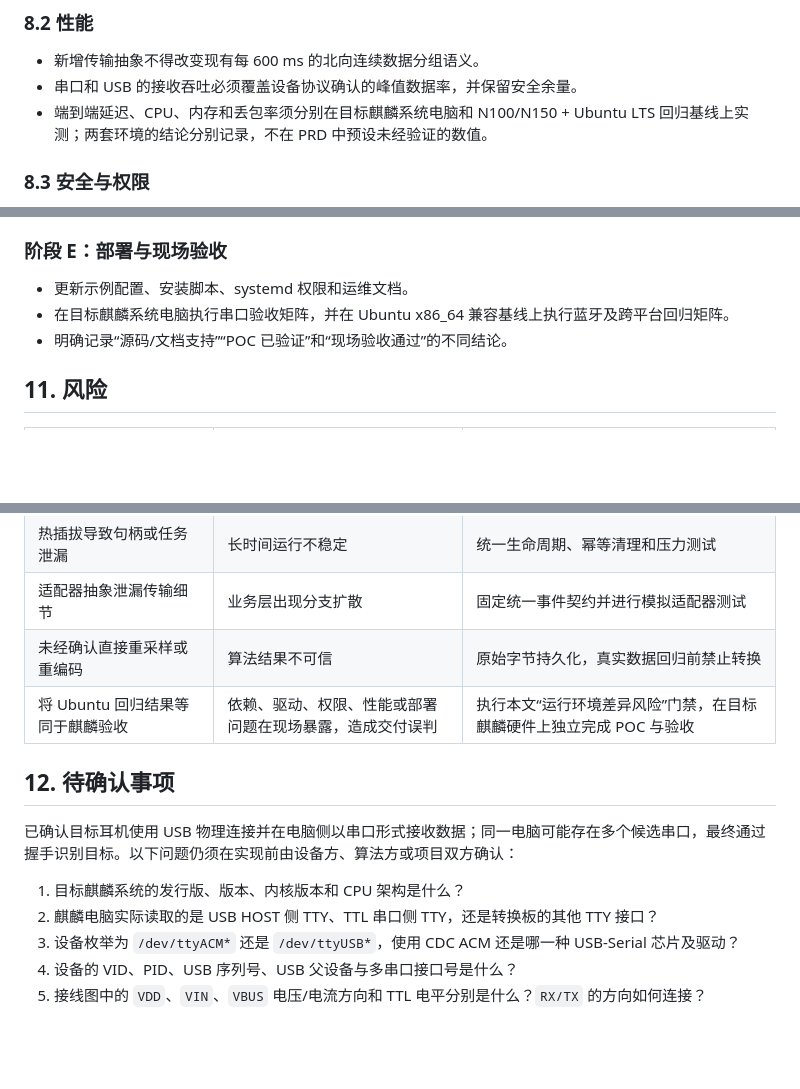
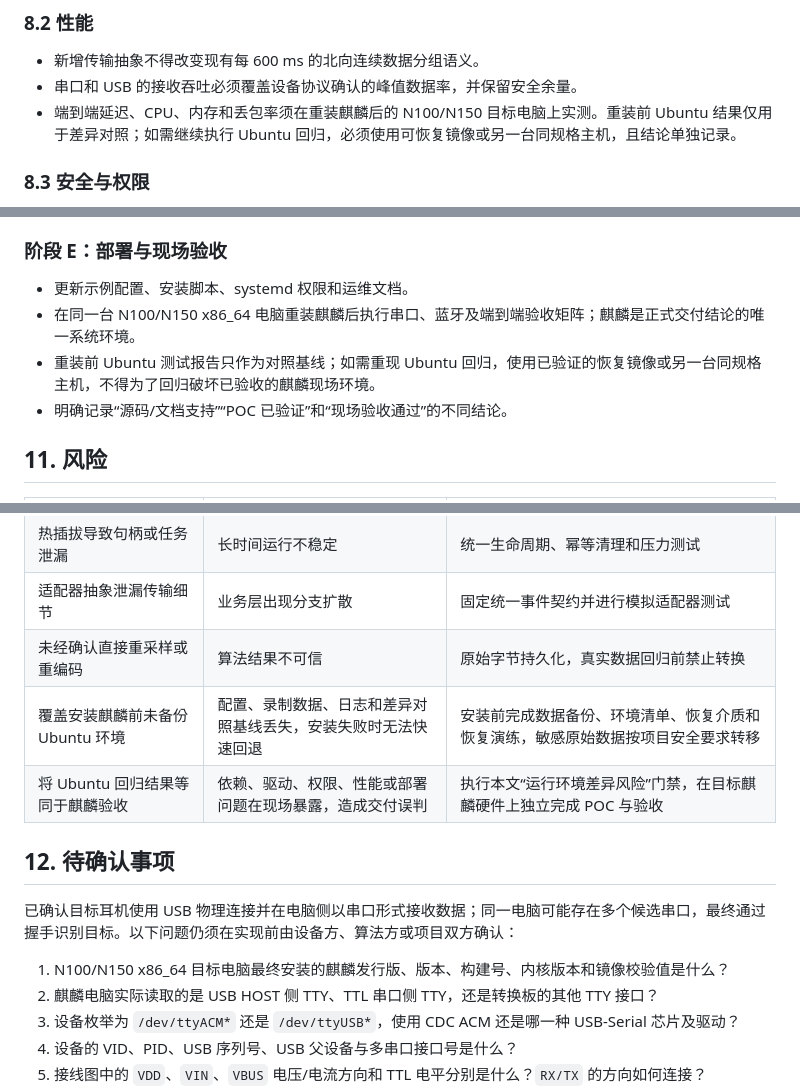
Before and after one commit to Entertech/NeuroBridge, a Markdown page: doc/tech/头环网关多传输数据源接入_PRD.md, 3 parts joined by grey strips. Drawn GitHub-style; blank space fills up the shorter version.

```diff
--- a/doc/tech/头环网关多传输数据源接入_PRD.md
+++ b/doc/tech/头环网关多传输数据源接入_PRD.md
@@ -411,7 +414,7 @@ flow_control = "none"
 
 - 新增传输抽象不得改变现有每 600 ms 的北向连续数据分组语义。
 - 串口和 USB 的接收吞吐必须覆盖设备协议确认的峰值数据率，并保留安全余量。
-- 端到端延迟、CPU、内存和丢包率须分别在目标麒麟系统电脑和 N100/N150 + Ubuntu LTS 回归基线上实测；两套环境的结论分别记录，不在 PRD 中预设未经验证的数值。
+- 端到端延迟、CPU、内存和丢包率须在重装麒麟后的 N100/N150 目标电脑上实测。重装前 Ubuntu 结果仅用于差异对照；如需继续执行 Ubuntu 回归，必须使用可恢复镜像或另一台同规格主机，且结论单独记录。
 
 ### 8.3 安全与权限
 
@@ -508,7 +512,8 @@ flow_control = "none"
 ### 阶段 E：部署与现场验收
 
 - 更新示例配置、安装脚本、systemd 权限和运维文档。
-- 在目标麒麟系统电脑执行串口验收矩阵，并在 Ubuntu x86_64 兼容基线上执行蓝牙及跨平台回归矩阵。
+- 在同一台 N100/N150 x86_64 电脑重装麒麟后执行串口、蓝牙及端到端验收矩阵；麒麟是正式交付结论的唯一系统环境。
+- 重装前 Ubuntu 测试报告只作为对照基线；如需重现 Ubuntu 回归，使用已验证的恢复镜像或另一台同规格主机，不得为了回归破坏已验收的麒麟现场环境。
 - 明确记录“源码/文档支持”“POC 已验证”和“现场验收通过”的不同结论。
 
 ## 11. 风险
@@ -529,13 +534,14 @@ flow_control = "none"
 | 热插拔导致句柄或任务泄漏 | 长时间运行不稳定 | 统一生命周期、幂等清理和压力测试 |
 | 适配器抽象泄漏传输细节 | 业务层出现分支扩散 | 固定统一事件契约并进行模拟适配器测试 |
 | 未经确认直接重采样或重编码 | 算法结果不可信 | 原始字节持久化，真实数据回归前禁止转换 |
+| 覆盖安装麒麟前未备份 Ubuntu 环境 | 配置、录制数据、日志和差异对照基线丢失，安装失败时无法快速回退 | 安装前完成数据备份、环境清单、恢复介质和恢复演练，敏感原始数据按项目安全要求转移 |
 | 将 Ubuntu 回归结果等同于麒麟验收 | 依赖、驱动、权限、性能或部署问题在现场暴露，造成交付误判 | 执行本文“运行环境差异风险”门禁，在目标麒麟硬件上独立完成 POC 与验收 |
 
 ## 12. 待确认事项
 
 已确认目标耳机使用 USB 物理连接并在电脑侧以串口形式接收数据；同一电脑可能存在多个候选串口，最终通过握手识别目标。以下问题仍须在实现前由设备方、算法方或项目双方确认：
 
-1. 目标麒麟系统的发行版、版本、内核版本和 CPU 架构是什么？
+1. N100/N150 x86_64 目标电脑最终安装的麒麟发行版、版本、构建号、内核版本和镜像校验值是什么？
 2. 麒麟电脑实际读取的是 USB HOST 侧 TTY、TTL 串口侧 TTY，还是转换板的其他 TTY 接口？
 3. 设备枚举为 `/dev/ttyACM*` 还是 `/dev/ttyUSB*`，使用 CDC ACM 还是哪一种 USB-Serial 芯片及驱动？
 4. 设备的 VID、PID、USB 序列号、USB 父设备与多串口接口号是什么？
```
Also changed, not shown: other parts of doc/tech/头环网关多传输数据源接入_PRD.md (+11 -7 lines).
